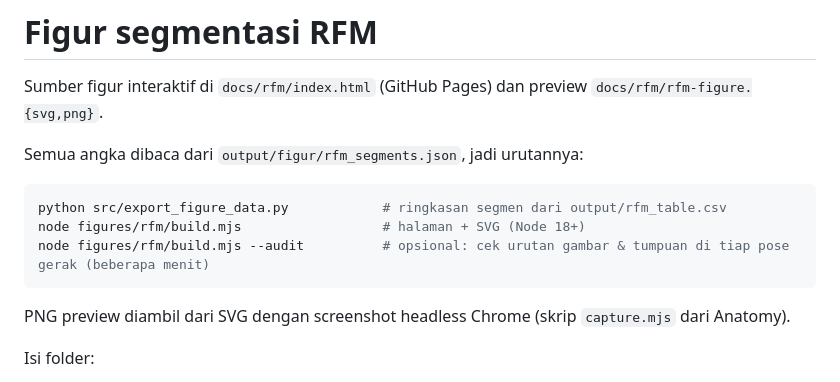
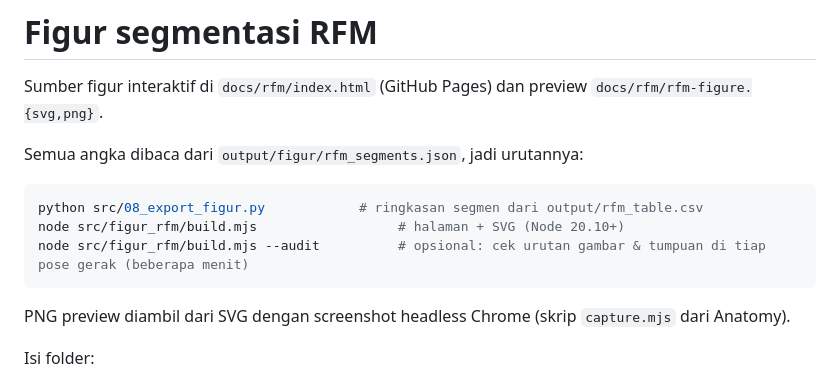
Before and after one commit to samuel-geraldo/rfm-cohort-ecommerce, a Markdown page: src/figur_rfm/README.md, the part around the change. GitHub-like rendering.

````diff
--- a/figures/rfm/README.md
+++ b/src/figur_rfm/README.md
@@ -5,9 +5,9 @@ Sumber figur interaktif di `docs/rfm/index.html` (GitHub Pages) dan preview `doc
 Semua angka dibaca dari `output/figur/rfm_segments.json`, jadi urutannya:
 
 ```bash
-python src/export_figure_data.py            # ringkasan segmen dari output/rfm_table.csv
-node figures/rfm/build.mjs                  # halaman + SVG (Node 18+)
-node figures/rfm/build.mjs --audit          # opsional: cek urutan gambar & tumpuan di tiap pose gerak (beberapa menit)
+python src/08_export_figur.py            # ringkasan segmen dari output/rfm_table.csv
+node src/figur_rfm/build.mjs                  # halaman + SVG (Node 20.10+)
+node src/figur_rfm/build.mjs --audit          # opsional: cek urutan gambar & tumpuan di tiap pose gerak (beberapa menit)
 ```
 
 PNG preview diambil dari SVG dengan screenshot headless Chrome (skrip `capture.mjs` dari Anatomy).
````
Also changed, not shown: README.md (+8 -8 lines), dashboard/powerbi/POWERBI_GUIDE.md (+1 -1 lines), dashboard/preview/preview-0-pengantar.png (renamed from dashboard/preview-0-pengantar.png), dashboard/preview/preview-1-ringkasan.png (renamed from dashboard/preview-1-ringkasan.png), dashboard/preview/preview-2-segmen.png (renamed from dashboard/preview-2-segmen.png), dashboard/preview/preview-3-cohort.png (renamed from dashboard/preview-3-cohort.png), 22 other files.
